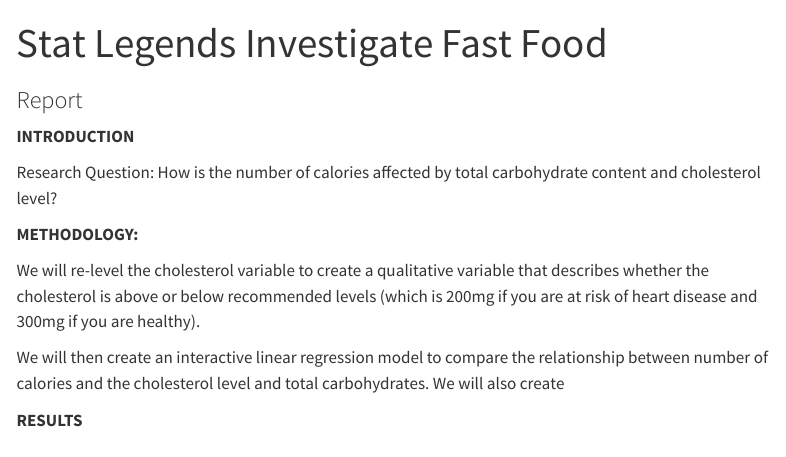
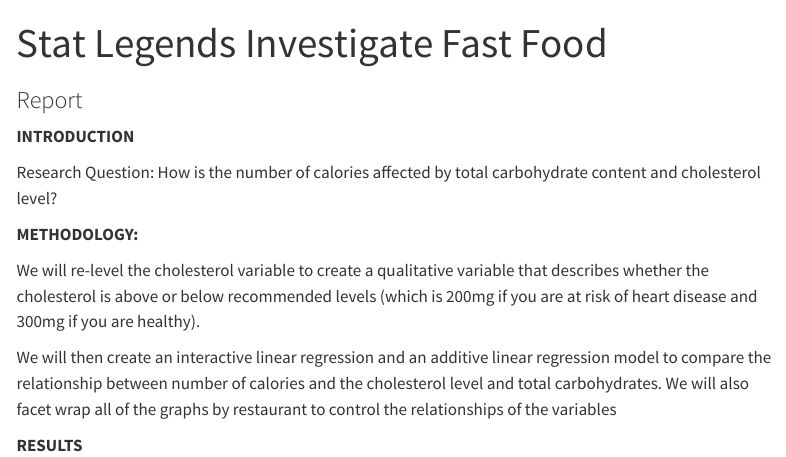
Before and after one commit to sta199-s23-2/project-stat-legends, a Quarto document (report.qmd): the page in a window 1100 px wide, from its top. Rendered offline with R 4.5, knitr and Pandoc in place of Quarto, with nearby package versions; menus at the side of the page are left out.

Commit message:
added to the methodology

```diff
--- a/report.qmd
+++ b/report.qmd
@@ -15,6 +15,6 @@ Research Question: How is the number of calories affected by total carbohydrate
 
 We will re-level the cholesterol variable to create a qualitative variable that describes whether the cholesterol is above or below recommended levels (which is 200mg if you are at risk of heart disease and 300mg if you are healthy).
 
-We will then create an interactive linear regression model to compare the relationship between number of calories and the cholesterol level and total carbohydrates. We will also create
+We will then create an interactive linear regression and an additive linear regression model to compare the relationship between number of calories and the cholesterol level and total carbohydrates. We will also facet wrap all of the graphs by restaurant to control the relationships of the variables
 
 **RESULTS**
```
